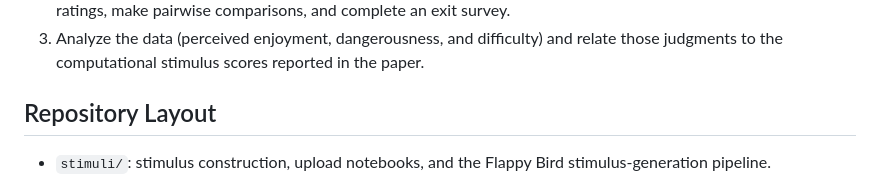
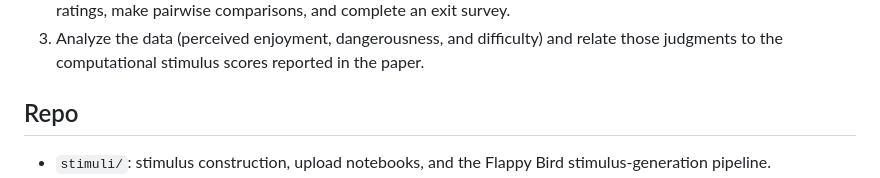
Before and after one commit to cogtoolslab/enjoyable-action-sequences-cogsci26, a Markdown page: README.md, the part around the change. GitHub-like rendering.

Commit message:
initial commit

```diff
--- a/README.md
+++ b/README.md
@@ -17,7 +17,7 @@ The workflow has three main parts:
 2. Run a web-based watch-and-rate experiment in which participants view short gameplay videos, provide slider ratings, make pairwise comparisons, and complete an exit survey.
 3. Analyze the data (perceived enjoyment, dangerousness, and difficulty) and relate those judgments to the computational stimulus scores reported in the paper.
 
-## Repository Layout
+## Repo
 
 - `stimuli/`: stimulus construction, upload notebooks, and the Flappy Bird stimulus-generation pipeline.
 - `stimuli/generation_pipeline/`: scripts for recording trajectories, generating maps, scoring dangerousness and difficulty, selecting stimuli, and rendering videos.
```
